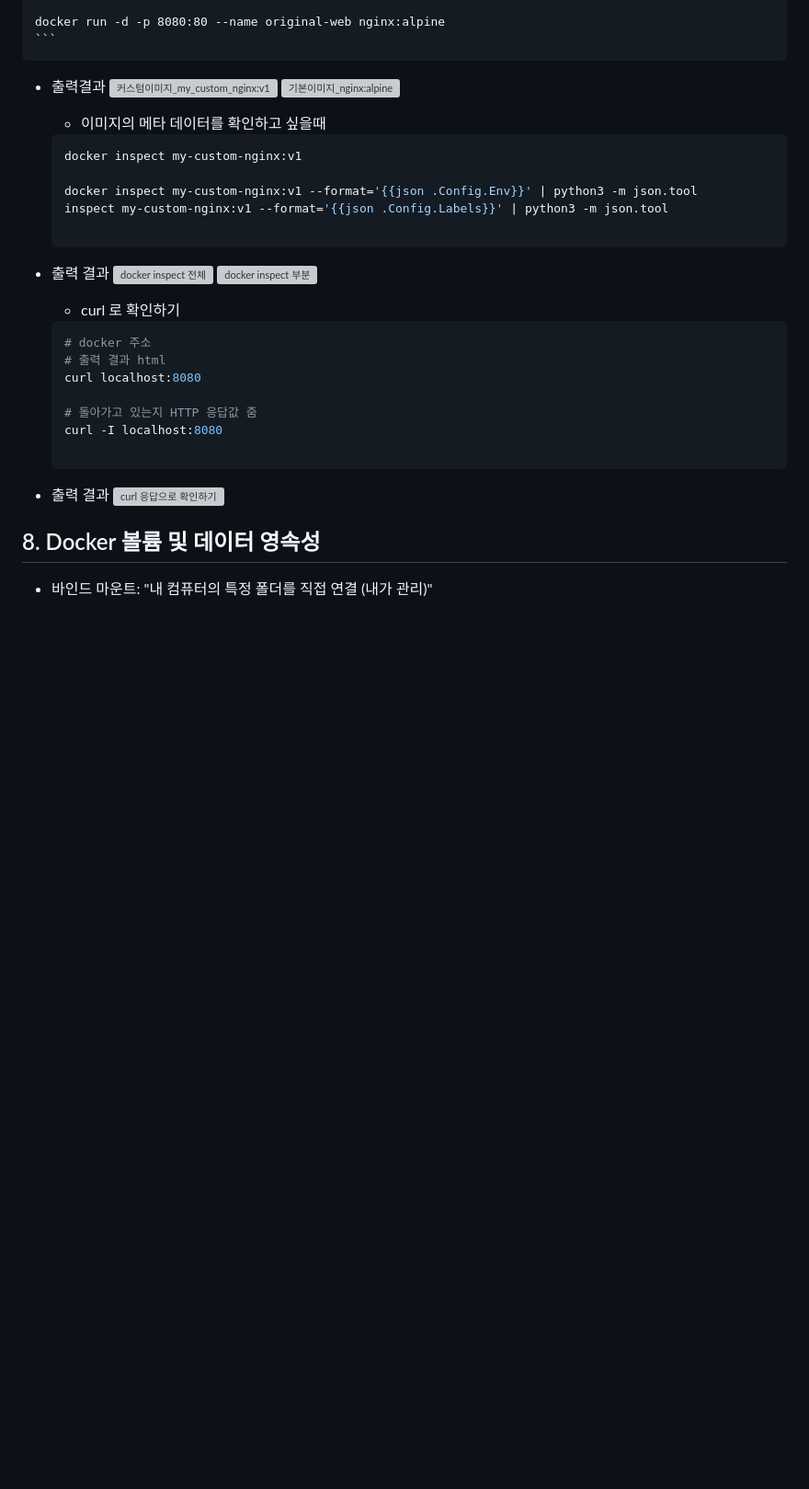
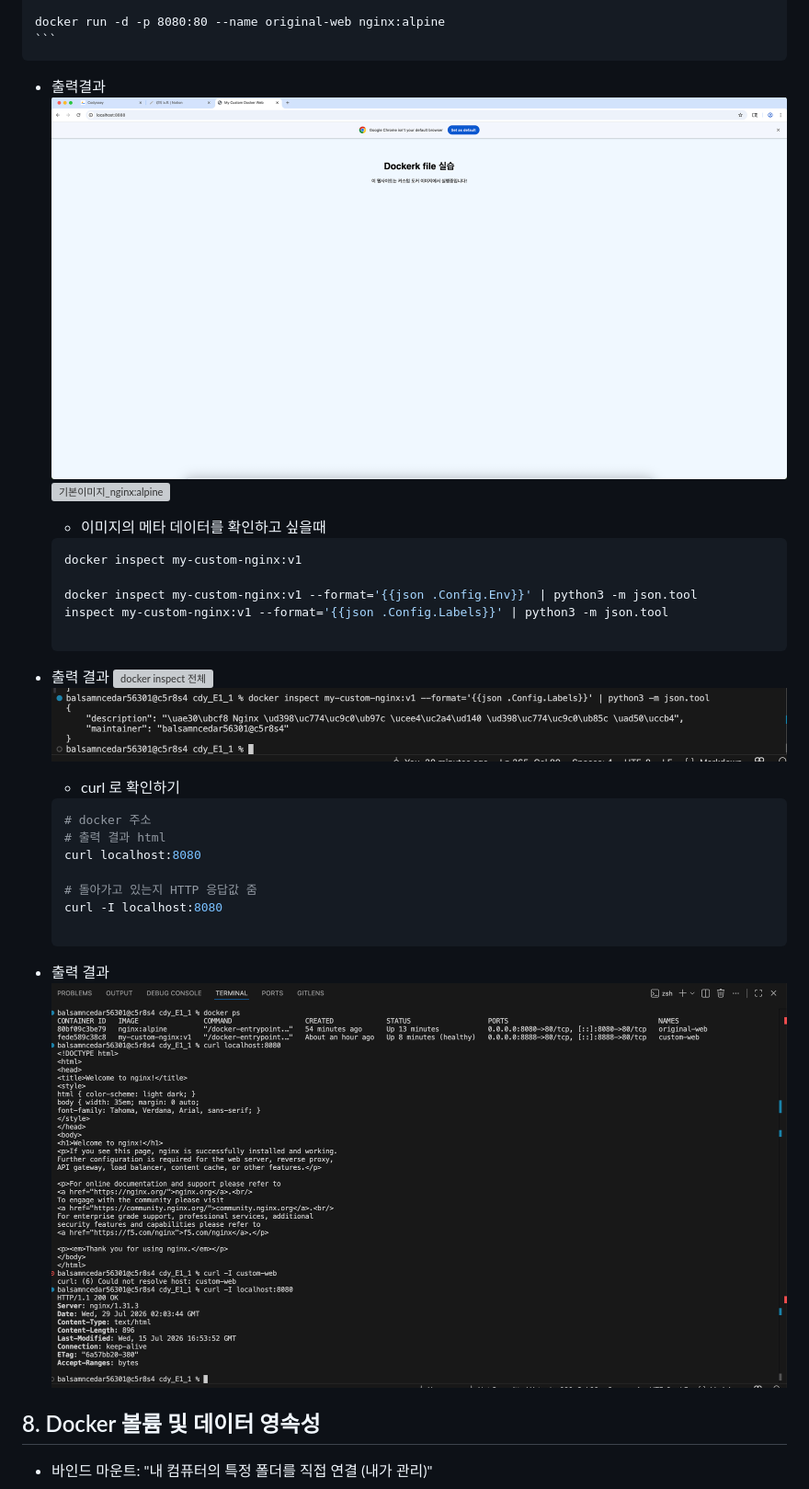
Before and after one commit to balsamncedar/cdy_E1_1, a Markdown page: README.md, the part around one of its changes. Shown at 92% size. Drawn GitHub-style; blank space fills up the shorter version; grey boxes are pictures that could not be loaded.

````diff
--- a/README.md
+++ b/README.md
@@ -255,8 +255,8 @@ $ cat secret.txt
     docker run -d -p 8080:80 --name original-web nginx:alpine
     ```
 * 출력결과
-![커스텀이미지_my_custom_nginx:v1](./cdy_E1_1/images/custom_web_img.png)
-![기본이미지_nginx:alpine](./cdy_E1_1/images/original_web_8080.png)
+![커스텀이미지_my_custom_nginx:v1](./images/custom_web_img.png)
+![기본이미지_nginx:alpine](./images/original_web_8080.png)
 
     - 이미지의 메타 데이터를 확인하고 싶을때
     ```bash
@@ -268,8 +268,8 @@ $ cat secret.txt
     ```
 
 * 출력 결과
-![docker inspect 전체](./cdy_E1_1/images/docker-insepct.png)
-![docker inspect 부분](./cdy_E1_1/images/docker-inspect-Labels.png)
+![docker inspect 전체](./images/docker-insepct.png)
+![docker inspect 부분](./images/docker-inspect-Labels.png)
 
     - curl 로 확인하기
     ```bash
@@ -282,7 +282,7 @@ $ cat secret.txt
 
     ```
 * 출력 결과
-![curl 응답으로 확인하기](./cdy_E1_1/images/curl_originalWeb.png)
+![curl 응답으로 확인하기](./images/curl_originalWeb.png)
 
 ## 8. Docker 볼륨 및 데이터 영속성
 - 바인드 마운트: "내 컴퓨터의 특정 폴더를 직접 연결 (내가 관리)"
````
Also changed, not shown: other parts of README.md (+3 -1 lines).
